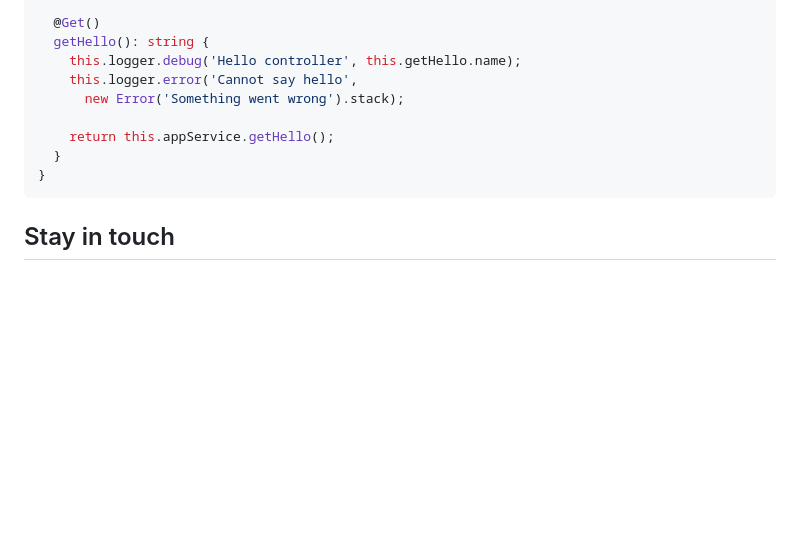
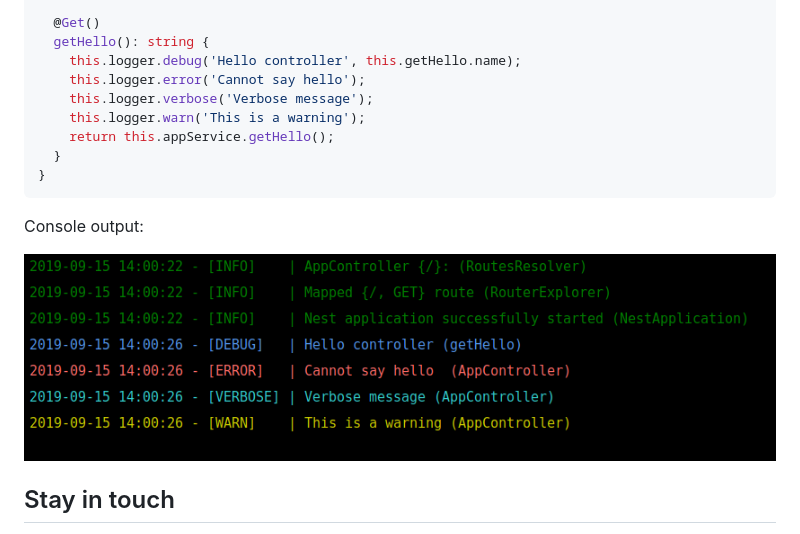
Before and after one commit to oschweitzer/nestjs-woodcutter, a Markdown page: README.md, the part around the change. Drawn GitHub-style; pictures changed too: assets/woodcutter_logs.png (added); blank space fills up the shorter version.

Commit message:
docs(README): add logs screenshot

````diff
--- a/README.md
+++ b/README.md
@@ -70,13 +70,17 @@ export class AppController {
   @Get()
   getHello(): string {
     this.logger.debug('Hello controller', this.getHello.name);
-    this.logger.error('Cannot say hello',
-      new Error('Something went wrong').stack);
-
+    this.logger.error('Cannot say hello');
+    this.logger.verbose('Verbose message');
+    this.logger.warn('This is a warning');
     return this.appService.getHello();
   }
 }
 ```
+
+Console output:
+
+![woodcutter logs screenshot](assets/woodcutter_logs.png)
 
 ## Stay in touch
 
````
